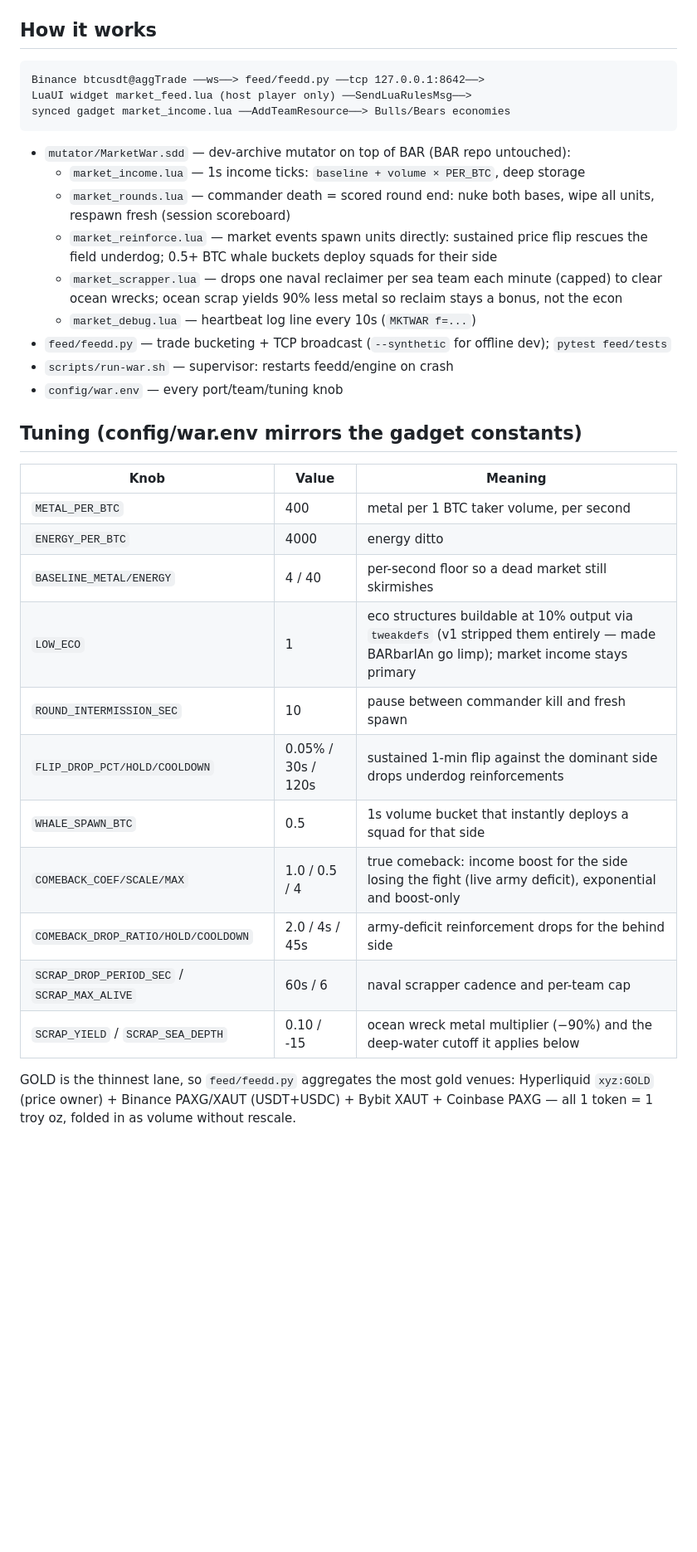
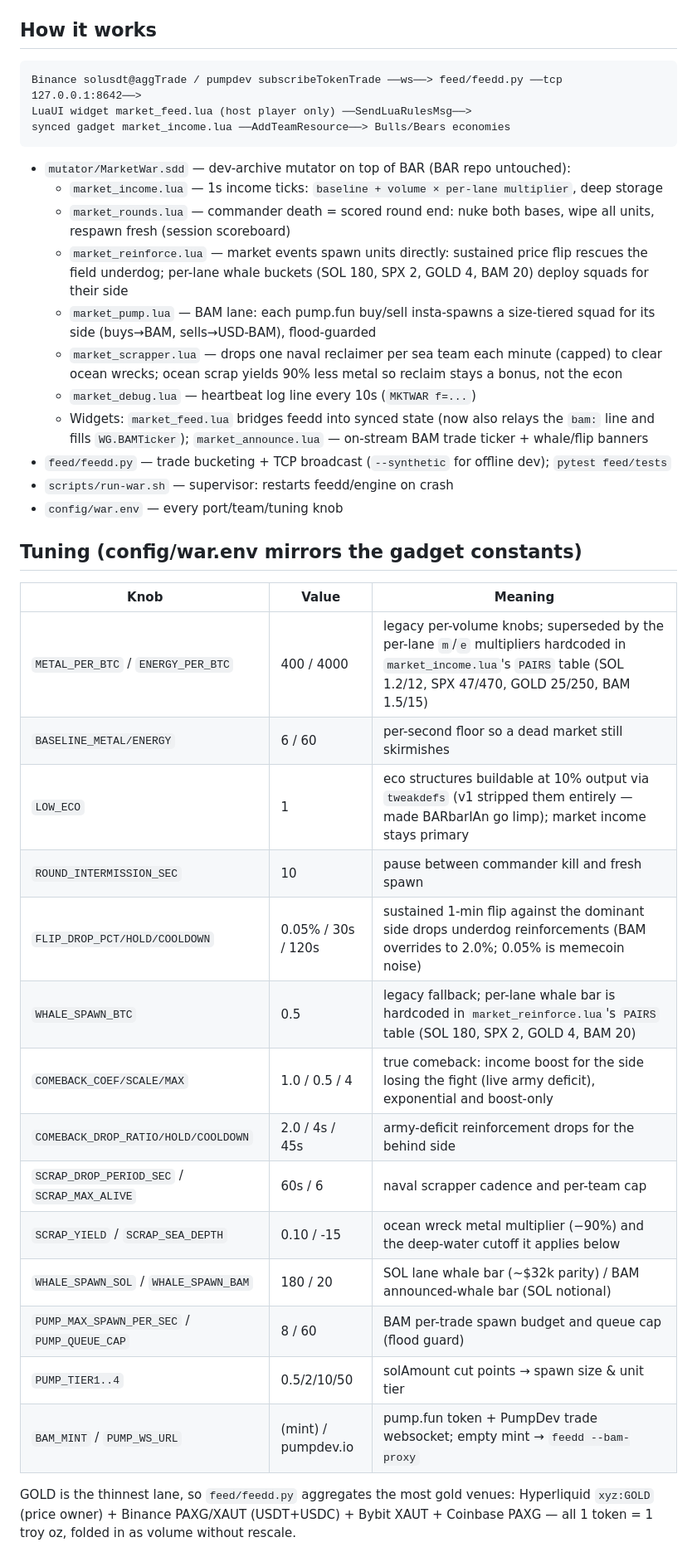
Before and after one commit to divine-comedian/beyond-all-markets, a Markdown page: README.md, the part around one of its changes. Shown at 83% size. GitHub-like rendering; blank space fills up the shorter version.

Commit message:
docs(readme): SOL/BAM lanes, market_pump + market_announce, pump tuning

````diff
--- a/README.md
+++ b/README.md
@@ -31,17 +34,19 @@ Remote friends need UDP `8452` reachable and the same game/map archives
 ## How it works
 
 ```
-Binance btcusdt@aggTrade ──ws──> feed/feedd.py ──tcp 127.0.0.1:8642──>
+Binance solusdt@aggTrade / pumpdev subscribeTokenTrade ──ws──> feed/feedd.py ──tcp 127.0.0.1:8642──>
 LuaUI widget market_feed.lua (host player only) ──SendLuaRulesMsg──>
 synced gadget market_income.lua ──AddTeamResource──> Bulls/Bears economies
 ```
 
 - `mutator/MarketWar.sdd` — dev-archive mutator on top of BAR (BAR repo untouched):
-  - `market_income.lua` — 1s income ticks: `baseline + volume × PER_BTC`, deep storage
+  - `market_income.lua` — 1s income ticks: `baseline + volume × per-lane multiplier`, deep storage
   - `market_rounds.lua` — commander death = scored round end: nuke both bases, wipe all units, respawn fresh (session scoreboard)
-  - `market_reinforce.lua` — market events spawn units directly: sustained price flip rescues the field underdog; 0.5+ BTC whale buckets deploy squads for their side
+  - `market_reinforce.lua` — market events spawn units directly: sustained price flip rescues the field underdog; per-lane whale buckets (SOL 180, SPX 2, GOLD 4, BAM 20) deploy squads for their side
+  - `market_pump.lua` — BAM lane: each pump.fun buy/sell insta-spawns a size-tiered squad for its side (buys→BAM, sells→USD-BAM), flood-guarded
   - `market_scrapper.lua` — drops one naval reclaimer per sea team each minute (capped) to clear ocean wrecks; ocean scrap yields 90% less metal so reclaim stays a bonus, not the econ
   - `market_debug.lua` — heartbeat log line every 10s (`MKTWAR f=...`)
+  - Widgets: `market_feed.lua` bridges feedd into synced state (now also relays the `bam:` line and fills `WG.BAMTicker`); `market_announce.lua` — on-stream BAM trade ticker + whale/flip banners
 - `feed/feedd.py` — trade bucketing + TCP broadcast (`--synthetic` for offline dev); `pytest feed/tests`
 - `scripts/run-war.sh` — supervisor: restarts feedd/engine on crash
 - `config/war.env` — every port/team/tuning knob
@@ -50,17 +55,20 @@ synced gadget market_income.lua ──AddTeamResource──> Bulls/Bears economi
 
 | Knob | Value | Meaning |
 |---|---|---|
-| `METAL_PER_BTC` | 400 | metal per 1 BTC taker volume, per second |
-| `ENERGY_PER_BTC` | 4000 | energy ditto |
-| `BASELINE_METAL/ENERGY` | 4 / 40 | per-second floor so a dead market still skirmishes |
+| `METAL_PER_BTC` / `ENERGY_PER_BTC` | 400 / 4000 | legacy per-volume knobs; superseded by the per-lane `m`/`e` multipliers hardcoded in `market_income.lua`'s `PAIRS` table (SOL 1.2/12, SPX 47/470, GOLD 25/250, BAM 1.5/15) |
+| `BASELINE_METAL/ENERGY` | 6 / 60 | per-second floor so a dead market still skirmishes |
 | `LOW_ECO` | 1 | eco structures buildable at 10% output via `tweakdefs` (v1 stripped them entirely — made BARbarIAn go limp); market income stays primary |
 | `ROUND_INTERMISSION_SEC` | 10 | pause between commander kill and fresh spawn |
-| `FLIP_DROP_PCT/HOLD/COOLDOWN` | 0.05% / 30s / 120s | sustained 1-min flip against the dominant side drops underdog reinforcements |
-| `WHALE_SPAWN_BTC` | 0.5 | 1s volume bucket that instantly deploys a squad for that side |
+| `FLIP_DROP_PCT/HOLD/COOLDOWN` | 0.05% / 30s / 120s | sustained 1-min flip against the dominant side drops underdog reinforcements (BAM overrides to 2.0%; 0.05% is memecoin noise) |
+| `WHALE_SPAWN_BTC` | 0.5 | legacy fallback; per-lane whale bar is hardcoded in `market_reinforce.lua`'s `PAIRS` table (SOL 180, SPX 2, GOLD 4, BAM 20) |
 | `COMEBACK_COEF/SCALE/MAX` | 1.0 / 0.5 / 4 | true comeback: income boost for the side losing the fight (live army deficit), exponential and boost-only |
 | `COMEBACK_DROP_RATIO/HOLD/COOLDOWN` | 2.0 / 4s / 45s | army-deficit reinforcement drops for the behind side |
 | `SCRAP_DROP_PERIOD_SEC` / `SCRAP_MAX_ALIVE` | 60s / 6 | naval scrapper cadence and per-team cap |
 | `SCRAP_YIELD` / `SCRAP_SEA_DEPTH` | 0.10 / -15 | ocean wreck metal multiplier (−90%) and the deep-water cutoff it applies below |
+| `WHALE_SPAWN_SOL` / `WHALE_SPAWN_BAM` | 180 / 20 | SOL lane whale bar (~$32k parity) / BAM announced-whale bar (SOL notional) |
+| `PUMP_MAX_SPAWN_PER_SEC` / `PUMP_QUEUE_CAP` | 8 / 60 | BAM per-trade spawn budget and queue cap (flood guard) |
+| `PUMP_TIER1..4` | 0.5/2/10/50 | solAmount cut points → spawn size & unit tier |
+| `BAM_MINT` / `PUMP_WS_URL` | (mint) / pumpdev.io | pump.fun token + PumpDev trade websocket; empty mint → `feedd --bam-proxy` |
 
 GOLD is the thinnest lane, so `feed/feedd.py` aggregates the most gold venues: Hyperliquid
 `xyz:GOLD` (price owner) + Binance PAXG/XAUT (USDT+USDC) + Bybit XAUT + Coinbase PAXG — all
````
Also changed, not shown: other parts of README.md (+20 -8 lines).
